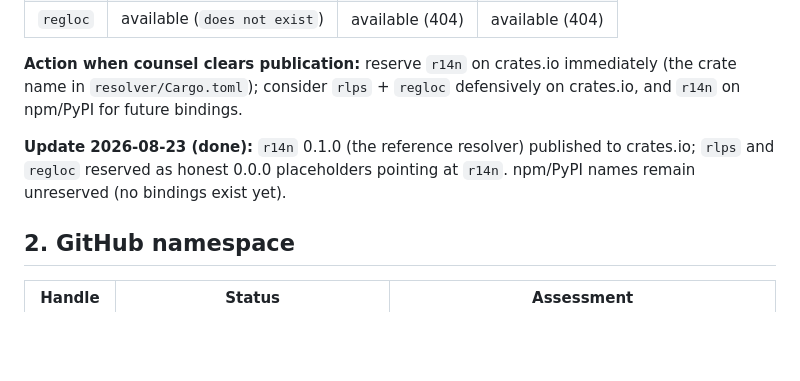
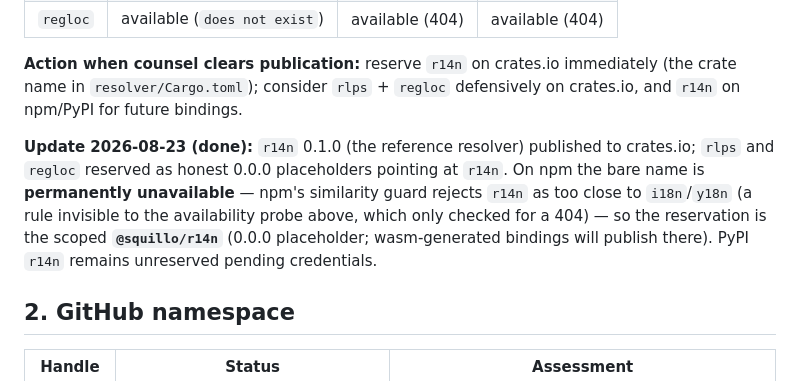
Before and after one commit to squillo/r14n, a Markdown page: docs/preflight-name-check.md, the part around the change. GitHub-like rendering; blank space fills up the shorter version.

Commit message:
docs(preflight): npm bare name blocked by similarity guard; reserved @squillo/r14n instead
npm rejects bare r14n as too similar to i18n/y18n — a rule the original
availability probe (404-check) could not see. The npm reservation is the
scoped @squillo/r14n 0.0.0 placeholder.

Signed-off-by: Scott Wyatt <legal@squillo.com>
Co-Authored-By: Squillo Code <320728527+squillo-code@users.noreply.github.com>

```diff
--- a/docs/preflight-name-check.md
+++ b/docs/preflight-name-check.md
@@ -21,8 +21,11 @@ name in `resolver/Cargo.toml`); consider `rlps` + `regloc` defensively on crates
 on npm/PyPI for future bindings.
 
 **Update 2026-08-23 (done):** `r14n` 0.1.0 (the reference resolver) published to crates.io;
-`rlps` and `regloc` reserved as honest 0.0.0 placeholders pointing at `r14n`. npm/PyPI names
-remain unreserved (no bindings exist yet).
+`rlps` and `regloc` reserved as honest 0.0.0 placeholders pointing at `r14n`. On npm the bare
+name is **permanently unavailable** — npm's similarity guard rejects `r14n` as too close to
+`i18n`/`y18n` (a rule invisible to the availability probe above, which only checked for a 404) —
+so the reservation is the scoped **`@squillo/r14n`** (0.0.0 placeholder; wasm-generated bindings
+will publish there). PyPI `r14n` remains unreserved pending credentials.
 
 ## 2. GitHub namespace
 
```
